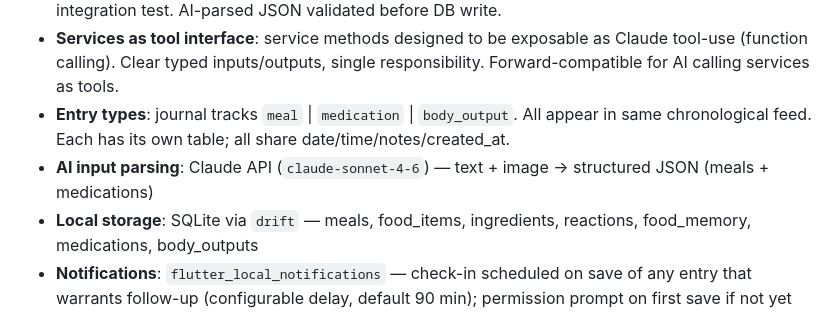
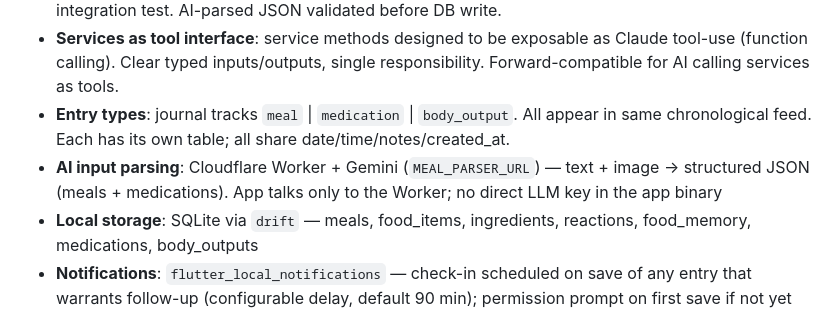
Before and after one commit to SCoureFoure/food-journal, a Markdown page: .claude/CLAUDE.md, the part around the change. Drawn GitHub-style.

```diff
--- a/.claude/CLAUDE.md
+++ b/.claude/CLAUDE.md
@@ -126,7 +126,7 @@ skill runs this loop.
 - **Schema = contract**: SQLite schema is a stable API. No breaking changes without a drift migration + integration test. AI-parsed JSON validated before DB write.
 - **Services as tool interface**: service methods designed to be exposable as Claude tool-use (function calling). Clear typed inputs/outputs, single responsibility. Forward-compatible for AI calling services as tools.
 - **Entry types**: journal tracks `meal` | `medication` | `body_output`. All appear in same chronological feed. Each has its own table; all share date/time/notes/created_at.
-- **AI input parsing**: Claude API (`claude-sonnet-4-6`) — text + image → structured JSON (meals + medications)
+- **AI input parsing**: Cloudflare Worker + Gemini (`MEAL_PARSER_URL`) — text + image → structured JSON (meals + medications). App talks only to the Worker; no direct LLM key in the app binary
 - **Local storage**: SQLite via `drift` — meals, food_items, ingredients, reactions, food_memory, medications, body_outputs
 - **Notifications**: `flutter_local_notifications` — check-in scheduled on save of any entry that warrants follow-up (configurable delay, default 90 min); permission prompt on first save if not yet granted
 - **Camera**: `image_picker` with `ImageSource.camera` as primary; gallery as secondary option on photo attach
```
Also changed, not shown: README.md (+11 -15 lines).
